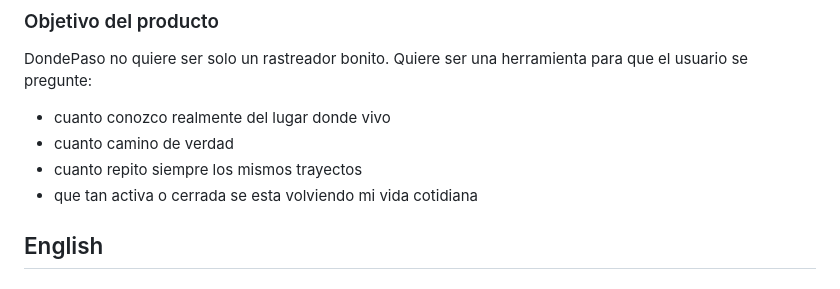
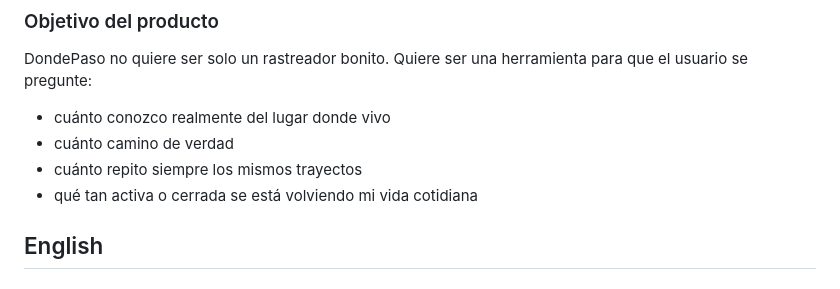
Before and after one commit to RoberthDudiver/DondePaso, a Markdown page: README.md, the part around one of its changes. Drawn GitHub-style.

```diff
--- a/README.md
+++ b/README.md
@@ -94,10 +94,10 @@ La interfaz se adapta automaticamente al idioma del sistema:
 DondePaso no quiere ser solo un rastreador bonito.
 Quiere ser una herramienta para que el usuario se pregunte:
 
-- cuanto conozco realmente del lugar donde vivo
-- cuanto camino de verdad
-- cuanto repito siempre los mismos trayectos
-- que tan activa o cerrada se esta volviendo mi vida cotidiana
+- cuánto conozco realmente del lugar donde vivo
+- cuánto camino de verdad
+- cuánto repito siempre los mismos trayectos
+- qué tan activa o cerrada se está volviendo mi vida cotidiana
 
 ## English
 
```
Also changed, not shown: other parts of README.md (+22 -22 lines), docs/LEGAL_ES.md (+29 -29 lines).
